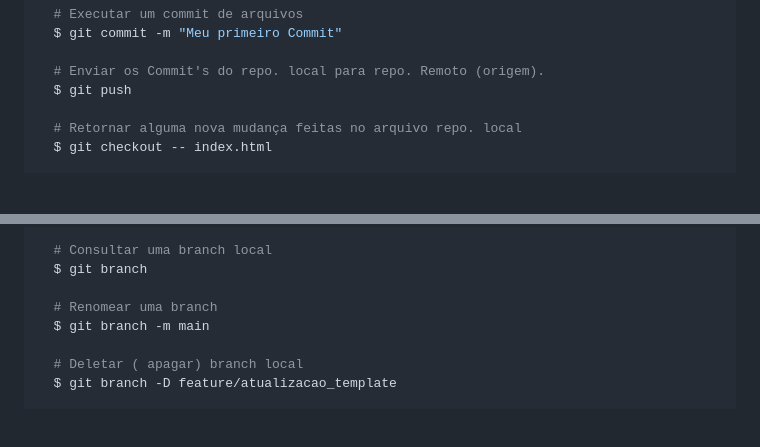
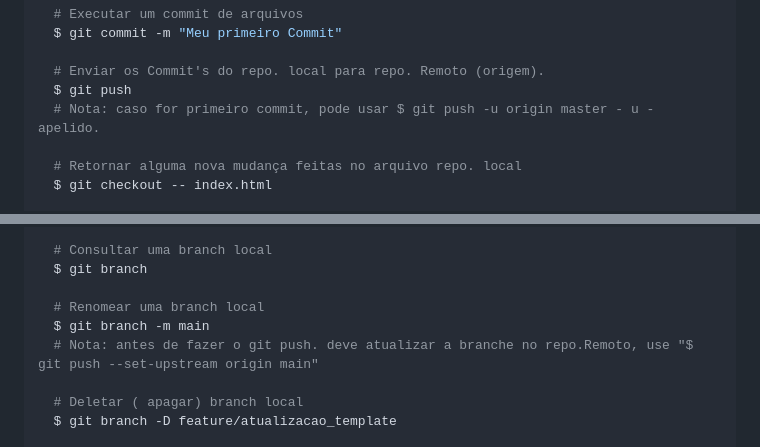
Before and after one commit to alexlima-techne/meu_projeto_versionado, a Markdown page: Readme.md, 2 parts joined by grey strips. Drawn GitHub-style; blank space fills up the shorter version.

Commit message:
Ajustes arquivos readme.md - atualização branch main

```diff
--- a/Readme.md
+++ b/Readme.md
@@ -37,6 +37,7 @@ Abaixo deixo a lista de comando executados durante o treinamento: **_GitHub_**,
 
   # Enviar os Commit's do repo. local para repo. Remoto (origem).
   $ git push
+  # Nota: caso for primeiro commit, pode usar $ git push -u origin master - u - apelido.
 
   # Retornar alguma nova mudança feitas no arquivo repo. local
   $ git checkout -- index.html
@@ -75,8 +76,9 @@ Abaixo deixo a lista de comando executados durante o treinamento: **_GitHub_**,
   # Consultar uma branch local
   $ git branch
 
-  # Renomear uma branch
+  # Renomear uma branch local
   $ git branch -m main
+  # Nota: antes de fazer o git push. deve atualizar a branche no repo.Remoto, use "$ git push --set-upstream origin main"
 
   # Deletar ( apagar) branch local
   $ git branch -D feature/atualizacao_template
```
